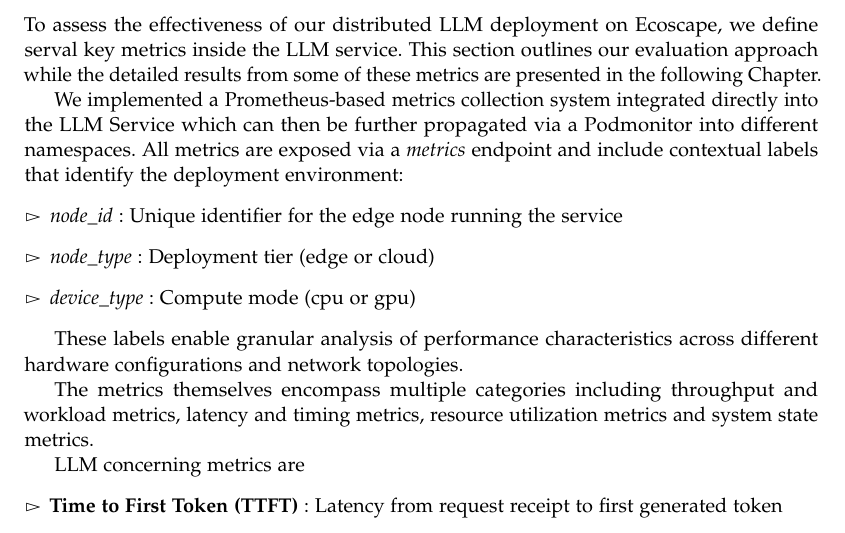
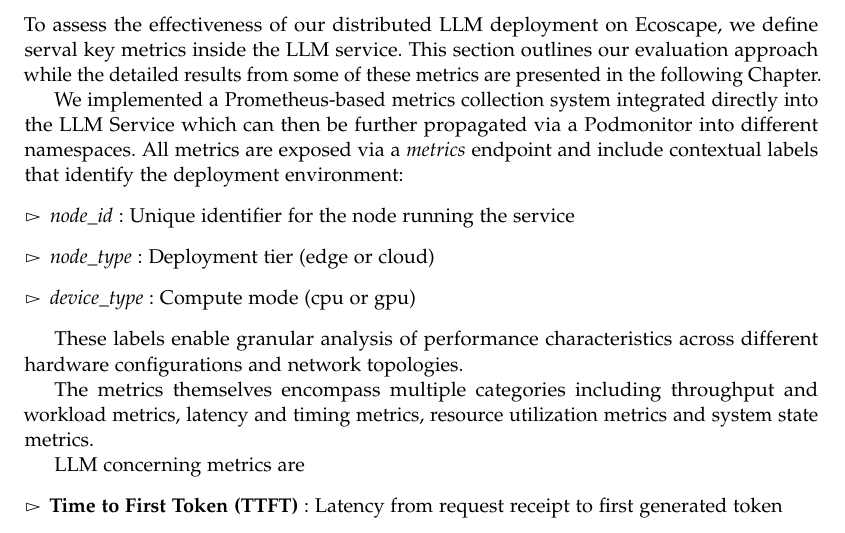
Before and after one commit to Niatsuna/master-thesis, a LaTeX thesis (writing/thesis/main.tex, which reads writing/thesis/chapter/05_use_case.tex): part of page 62 of 72, cut so that both start at the same text. Compiled offline with pdfLaTeX; a missing font is replaced by an installed copy or a similar font; a LaTeX package or settings file that is missing is left out.

Commit message:
Fix error in description for node_id

```diff
--- a/writing/thesis/chapter/05_use_case.tex
+++ b/writing/thesis/chapter/05_use_case.tex
@@ -127,7 +127,7 @@ This section outlines our evaluation approach while the detailed results from so
 We implemented a Prometheus-based metrics collection system integrated directly into the LLM Service which can then be further propagated via a Podmonitor into different namespaces.
 All metrics are exposed via a \textit{\/metrics} endpoint and include contextual labels that identify the deployment environment:
 \begin{itemize}
-  \item \textit{node\_id} : Unique identifier for the edge node running the service
+  \item \textit{node\_id} : Unique identifier for the node running the service
   \item \textit{node\_type} : Deployment tier (edge or cloud)
   \item \textit{device\_type} : Compute mode (cpu or gpu)
 \end{itemize}
```
